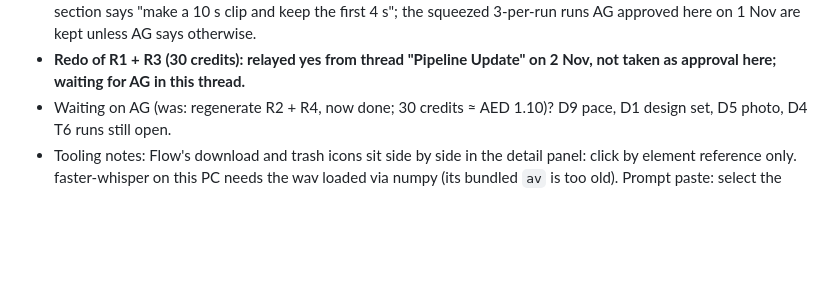
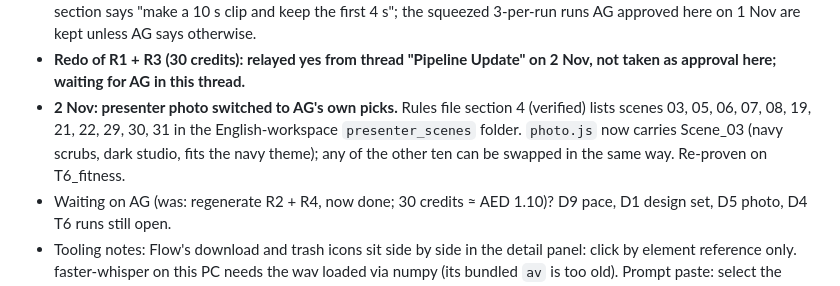
Before and after one commit to binharoonz-code/medical-vlog-sandbox, a Markdown page: handoff/HANDOVER_FULL_2026-10-30.md, the part around the change. GitHub-like rendering; blank space fills up the shorter version.

Commit message:
Handover: presenter photo now Scene_03 from AG's approved picks
Co-Authored-By: Claude Fable 5.1 <noreply@anthropic.com>

```diff
--- a/handoff/HANDOVER_FULL_2026-10-30.md
+++ b/handoff/HANDOVER_FULL_2026-10-30.md
@@ -134,6 +134,7 @@ Report in short, direct English; give AG's Arabic scripts in Arabic. Never publi
 - **2 Nov (local): presenter photo in place.** Per the relay from thread "Pipeline Update" and the rules file `Documents/AG Vlog/AG_VLOG_PRODUCTION_RULES.md` section 4 (presenter stills from the presenter sheets), `kit_v2/motion_src/photo.js` now carries Mood_12 (studio, navy scrubs) as a data URL; `build_note.py` injects it and `kit.js` draws it cover-fit in the presenter card (placeholder «صورة د. AG» stays as the fallback). Proven on T6_fitness (the only reference story with a presenter slot; scratch set has one more). AG still to pick the mood/scene numbers; swap by regenerating photo.js from another sheet image.
 - **Rules file read (2 Nov):** it replaces the older rule files and wins on conflict. Noted for this line: 1080p by default (4K only on AG's order), HeyGen last with only AG's spoken parts, 1 voice take per generation compared with references via `Documents/AG Vlog/tools/speech_compare.py`, Arabic scripts with [fast] on every part and no "…". Its hook section says "make a 10 s clip and keep the first 4 s"; the squeezed 3-per-run runs AG approved here on 1 Nov are kept unless AG says otherwise.
 - **Redo of R1 + R3 (30 credits): relayed yes from thread "Pipeline Update" on 2 Nov, not taken as approval here; waiting for AG in this thread.**
+- **2 Nov: presenter photo switched to AG's own picks.** Rules file section 4 (verified) lists scenes 03, 05, 06, 07, 08, 19, 21, 22, 29, 30, 31 in the English-workspace `presenter_scenes` folder. `photo.js` now carries Scene_03 (navy scrubs, dark studio, fits the navy theme); any of the other ten can be swapped in the same way. Re-proven on T6_fitness.
 - Waiting on AG (was: regenerate R2 + R4, now done; 30 credits ≈ AED 1.10)? D9 pace, D1 design set, D5 photo, D4 T6 runs still open.
 - Tooling notes: Flow's download and trash icons sit side by side in the detail panel: click by element reference only. faster-whisper on this PC needs the wav loaded via numpy (its bundled `av` is too old). Prompt paste: select the ProseMirror contents with a Range before the synthetic paste, or the text is appended instead of replaced. `pace_165.py` now removes its temp file with os.remove (Windows has no rm); committed in fe4f37a.
 
```
